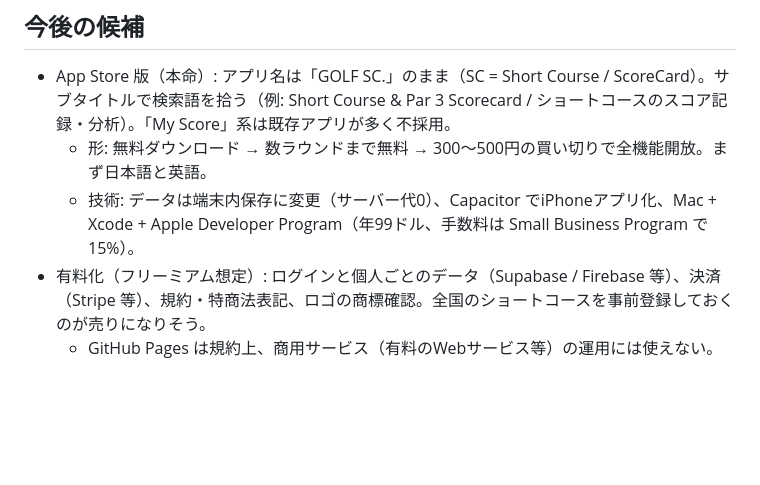
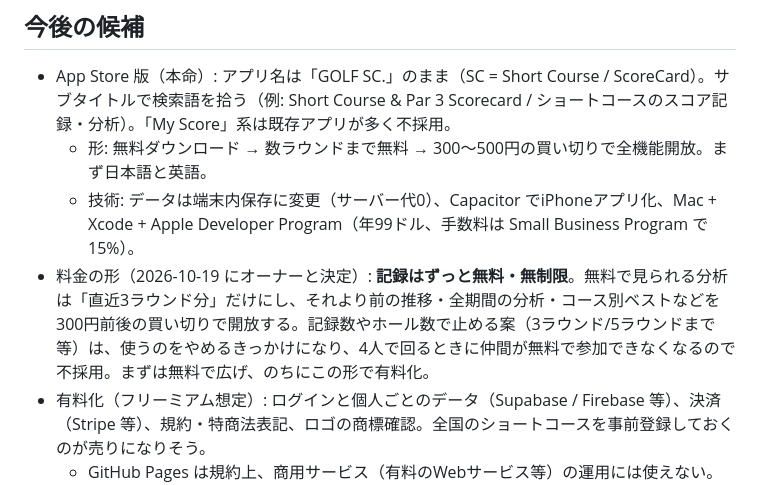
Before and after one commit to sasha-0817/golf-score, a Markdown page: CLAUDE.md, the part around the change. Rendered like a GitHub page; blank space fills up the shorter version.

Commit message:
CLAUDE.md: pricing model (free unlimited recording, analysis beyond last 3 rounds unlocked by one-time purchase)
Co-Authored-By: Claude Opus 5.5 <noreply@anthropic.com>
Claude-Session: https://claude.ai/code/session_01GDn6tVe9iDu3wBudP7STB1

```diff
--- a/CLAUDE.md
+++ b/CLAUDE.md
@@ -115,6 +115,7 @@
 - App Store 版（本命）: アプリ名は「GOLF SC.」のまま（SC = Short Course / ScoreCard）。サブタイトルで検索語を拾う（例: Short Course & Par 3 Scorecard / ショートコースのスコア記録・分析）。「My Score」系は既存アプリが多く不採用。
   - 形: 無料ダウンロード → 数ラウンドまで無料 → 300〜500円の買い切りで全機能開放。まず日本語と英語。
   - 技術: データは端末内保存に変更（サーバー代0）、Capacitor でiPhoneアプリ化、Mac + Xcode + Apple Developer Program（年99ドル、手数料は Small Business Program で15%）。
+- 料金の形（2026-10-19 にオーナーと決定）: **記録はずっと無料・無制限**。無料で見られる分析は「直近3ラウンド分」だけにし、それより前の推移・全期間の分析・コース別ベストなどを300円前後の買い切りで開放する。記録数やホール数で止める案（3ラウンド/5ラウンドまで等）は、使うのをやめるきっかけになり、4人で回るときに仲間が無料で参加できなくなるので不採用。まずは無料で広げ、のちにこの形で有料化。
 - 有料化（フリーミアム想定）: ログインと個人ごとのデータ（Supabase / Firebase 等）、決済（Stripe 等）、規約・特商法表記、ロゴの商標確認。全国のショートコースを事前登録しておくのが売りになりそう。
   - GitHub Pages は規約上、商用サービス（有料のWebサービス等）の運用には使えない。有料化する時点で公開先を Vercel / Netlify / Cloudflare Pages など商用可のサービスへ移す。
 - 分析の追加案: どこでスコアを落としているかの内訳、「3パットがなかったら」スコア、ホール別の傾向、クラブ記録、バッジ/記録集。
```
